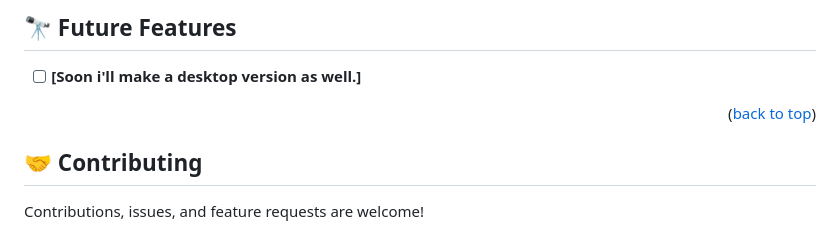
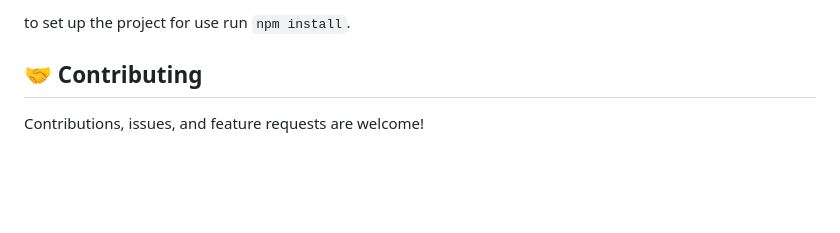
Before and after one commit to matee-safi/My-Portfolio, a Markdown page: README.md, the part around the change printed below. Drawn GitHub-style; blank space fills up the shorter version.

```diff
--- a/README.md
+++ b/README.md
@@ -104,10 +104,5 @@ After you're finished please remove all the comments and instructions!
 
-## 🔭 Future Features <a name="future-features"></a>
-
-
-- [ ] **[Soon i'll make a desktop version as well.]**
-
-<p align="right">(<a href="#readme-top">back to top</a>)</p>
+to set up the project for use run <code>npm install</code>.
 
 <!-- CONTRIBUTING -->
 
```
Also changed, not shown: other parts of README.md (+1 -1 lines).
